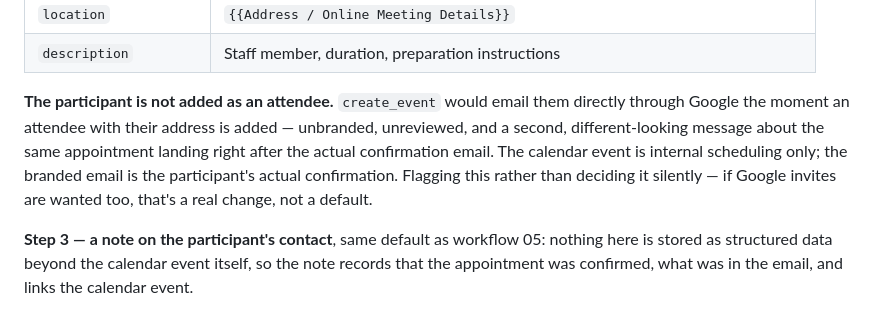
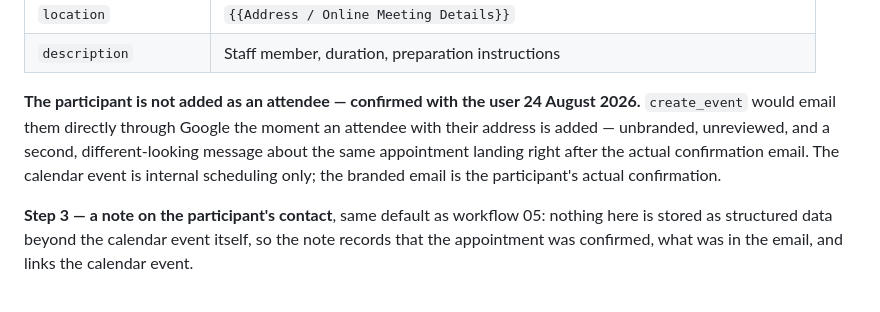
Before and after one commit to TheHealthWellbeingHub/TheHealthWellbeingHubWebsite, a Markdown page: docs/workflow-build-notes.md, the part around the change. Drawn GitHub-style.

Commit message:
Confirm: workflow 06's calendar event stays internal-only
User confirmed the flagged default rather than requesting Google invites
for the participant. No longer an open flag.

Co-Authored-By: Claude Sonnet 5 <noreply@anthropic.com>
Claude-Session: https://claude.ai/code/session_019RXzH9uznTF9dMEioggBv1

```diff
--- a/docs/workflow-build-notes.md
+++ b/docs/workflow-build-notes.md
@@ -278,13 +278,12 @@ calendar event's title, time and location, before either is created.
 | `location` | `{{Address / Online Meeting Details}}` |
 | `description` | Staff member, duration, preparation instructions |
 
-**The participant is not added as an attendee.** `create_event` would email them
-directly through Google the moment an attendee with their address is added —
-unbranded, unreviewed, and a second, different-looking message about the same
-appointment landing right after the actual confirmation email. The calendar event is
-internal scheduling only; the branded email is the participant's actual confirmation.
-Flagging this rather than deciding it silently — if Google invites are wanted too,
-that's a real change, not a default.
+**The participant is not added as an attendee — confirmed with the user 24 August
+2026.** `create_event` would email them directly through Google the moment an attendee
+with their address is added — unbranded, unreviewed, and a second, different-looking
+message about the same appointment landing right after the actual confirmation email.
+The calendar event is internal scheduling only; the branded email is the participant's
+actual confirmation.
 
 **Step 3 — a note on the participant's contact**, same default as workflow 05: nothing
 here is stored as structured data beyond the calendar event itself, so the note
```
